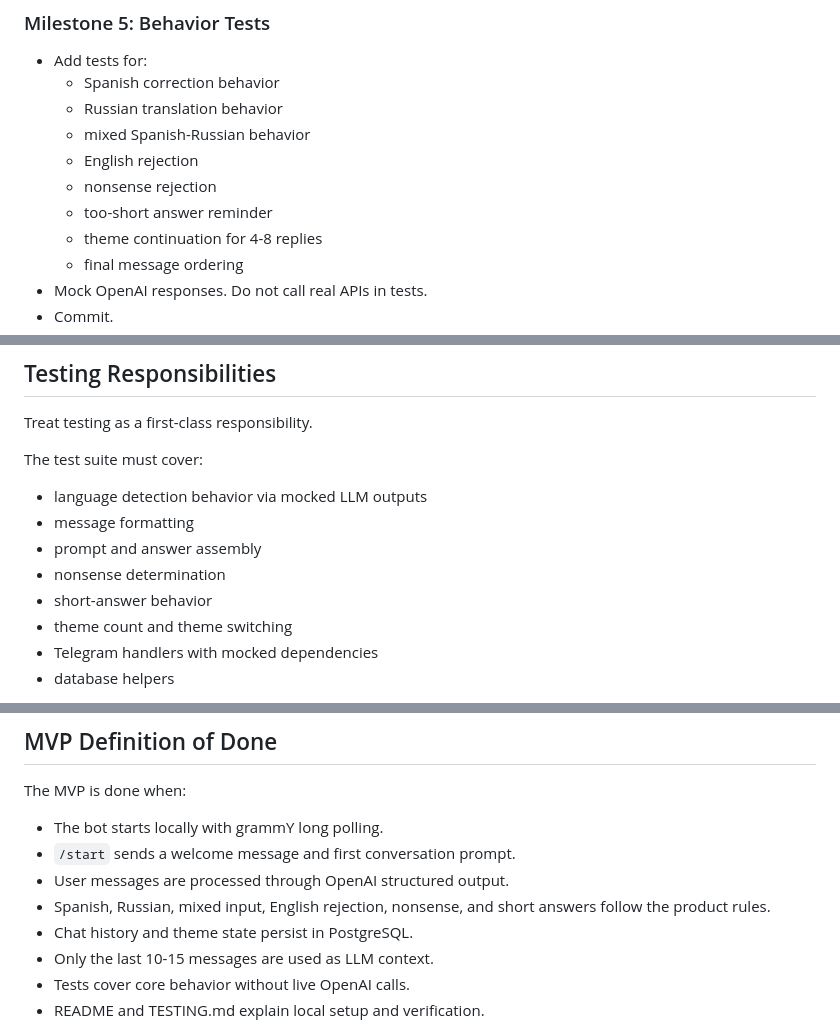
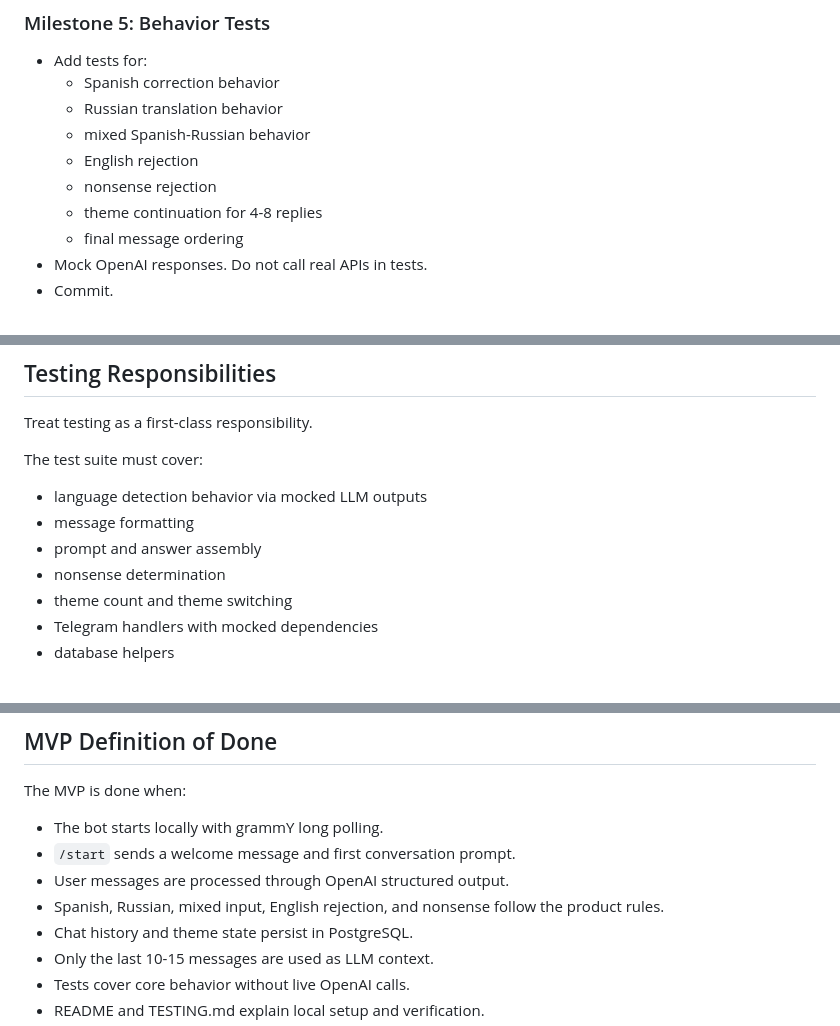
Before and after one commit to tdd3vlp/tdd3vlp-sol-de-manana, a Markdown page: CLAUDE.md, 3 parts joined by grey strips. Drawn GitHub-style.

```diff
--- a/CLAUDE.md
+++ b/CLAUDE.md
@@ -322,7 +302,6 @@ Work step by step. Keep each milestone small and commit after each feature, refa
   - mixed Spanish-Russian behavior
   - English rejection
   - nonsense rejection
-  - too-short answer reminder
   - theme continuation for 4-8 replies
   - final message ordering
 - Mock OpenAI responses. Do not call real APIs in tests.
@@ -345,7 +324,6 @@ The test suite must cover:
 - message formatting
 - prompt and answer assembly
 - nonsense determination
-- short-answer behavior
 - theme count and theme switching
 - Telegram handlers with mocked dependencies
 - database helpers
@@ -389,7 +367,7 @@ The MVP is done when:
 - The bot starts locally with grammY long polling.
 - `/start` sends a welcome message and first conversation prompt.
 - User messages are processed through OpenAI structured output.
-- Spanish, Russian, mixed input, English rejection, nonsense, and short answers follow the product rules.
+- Spanish, Russian, mixed input, English rejection, and nonsense follow the product rules.
 - Chat history and theme state persist in PostgreSQL.
 - Only the last 10-15 messages are used as LLM context.
 - Tests cover core behavior without live OpenAI calls.
```
Also changed, not shown: other parts of CLAUDE.md (+2 -22 lines).
